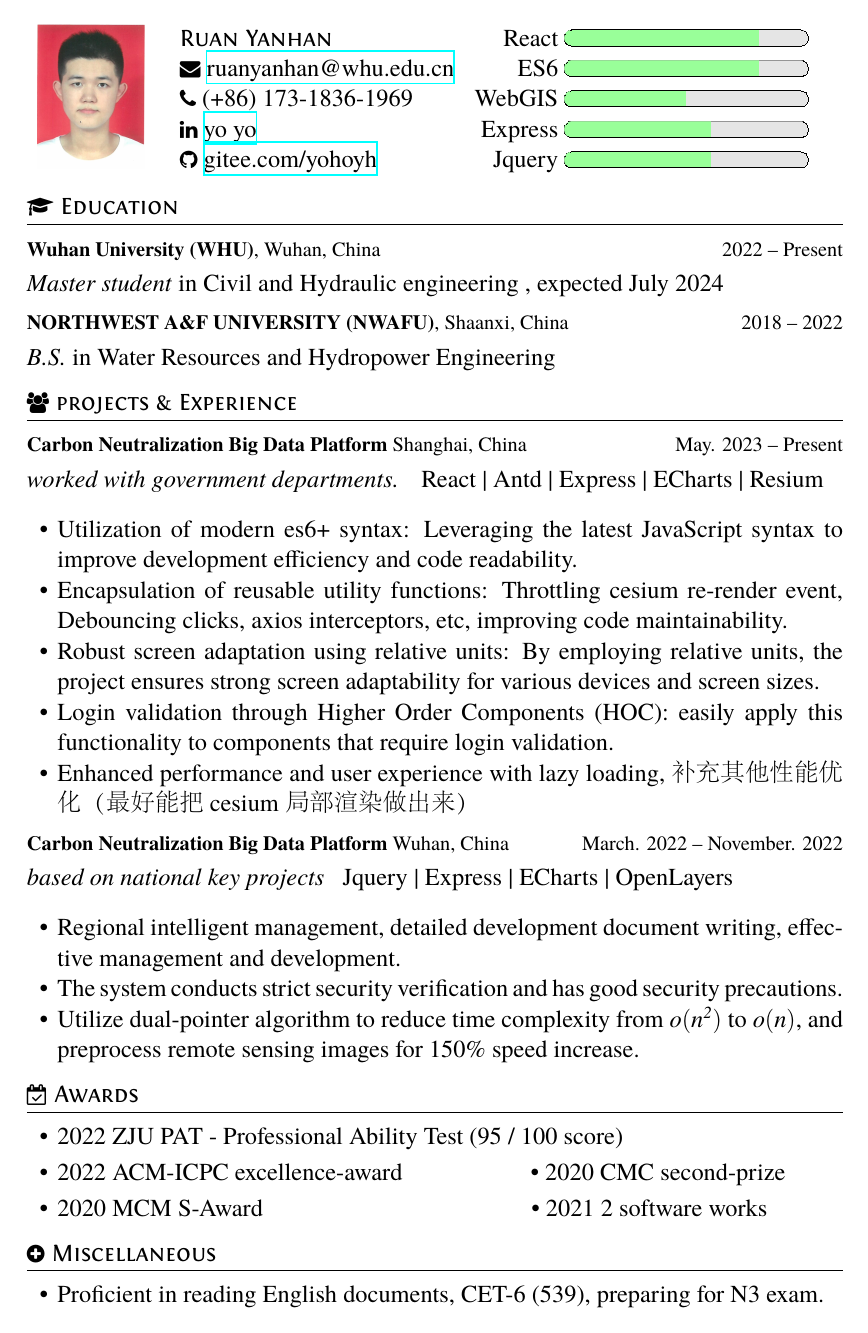
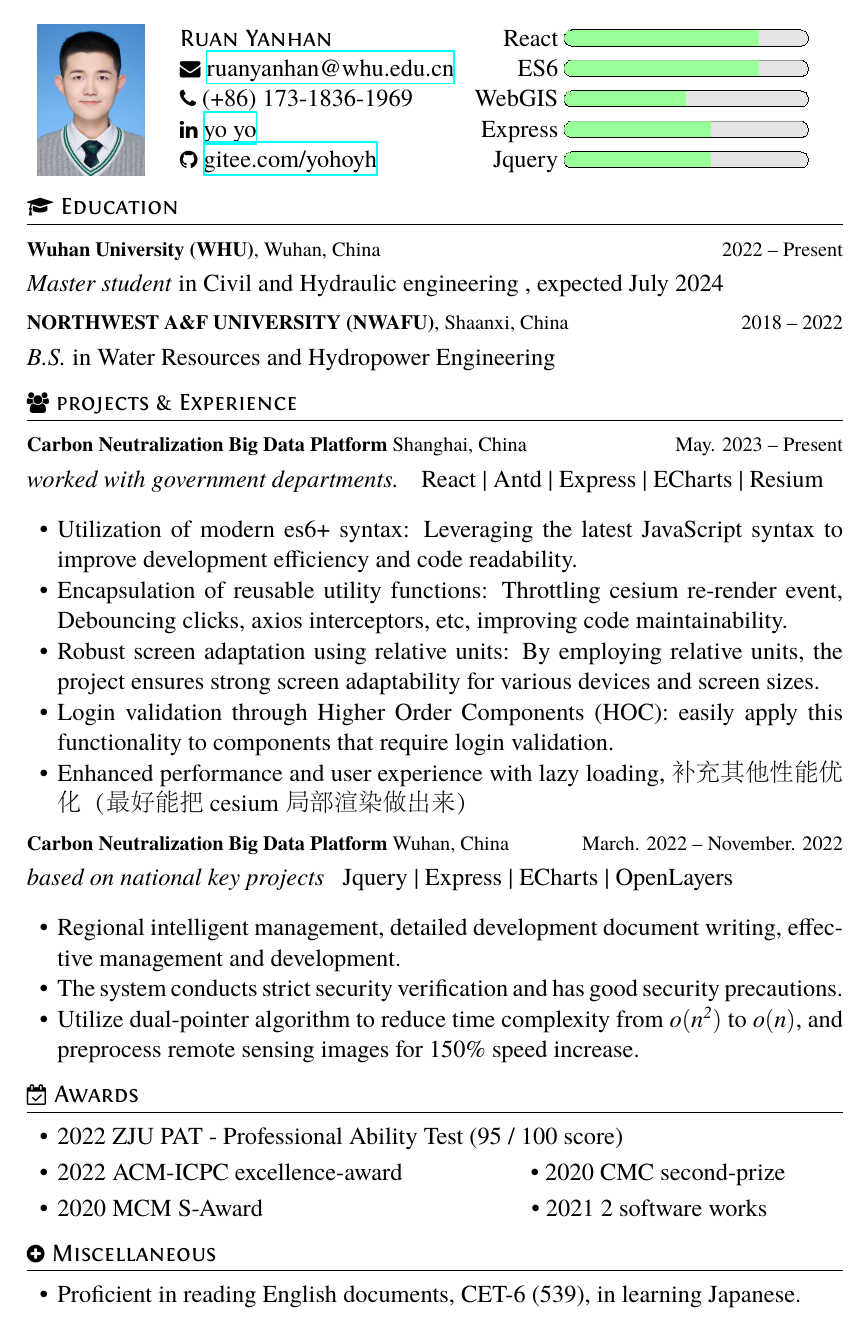
Before and after one commit to yanhanruan/resume, a LaTeX CV (resume_photo.tex): the whole page. The pictures show the PDF file resume_photo.pdf that the author committed with the source.

Commit message:
add new avatars.

```diff
--- a/resume_photo.tex
+++ b/resume_photo.tex
@@ -13,7 +13,7 @@
 
 \Large{
   \begin{tabu}{ c l r }
-   \multirow{5}{1in}{\includegraphics[width=0.88in]{avatar}} & \scshape{Ruan Yanhan} & \pbar{React}{0.8} \\
+   \multirow{5}{1in}{\includegraphics[width=0.88in]{avatar-college}} & \scshape{Ruan Yanhan} & \pbar{React}{0.8} \\
     & \email{ruanyanhan@whu.edu.cn} & \pbar{ES6}{0.8} \\
     & \phone{(+86) 173-1836-1969} & \pbar{WebGIS}{0.5} \\
     & \linkedin[yo yo]{https://www.linkedin.com/in/yo-yo-974516289/} & \pbar{Express}{0.6} \\
@@ -79,7 +79,7 @@
 
 \section{\faPlusCircle\ Miscellaneous}
 \begin{itemize}[parsep=0.5ex]
-  \item Proficient in reading English documents, CET-6 (539), preparing for N3 exam.
+  \item Proficient in reading English documents, CET-6 (539), in learning Japanese.
 \end{itemize}
 
 %% Reference
```
Also changed, not shown: avatar-business.jpg (added), avatar-college.jpg (added), resume_photo.pdf, 2 other files.
